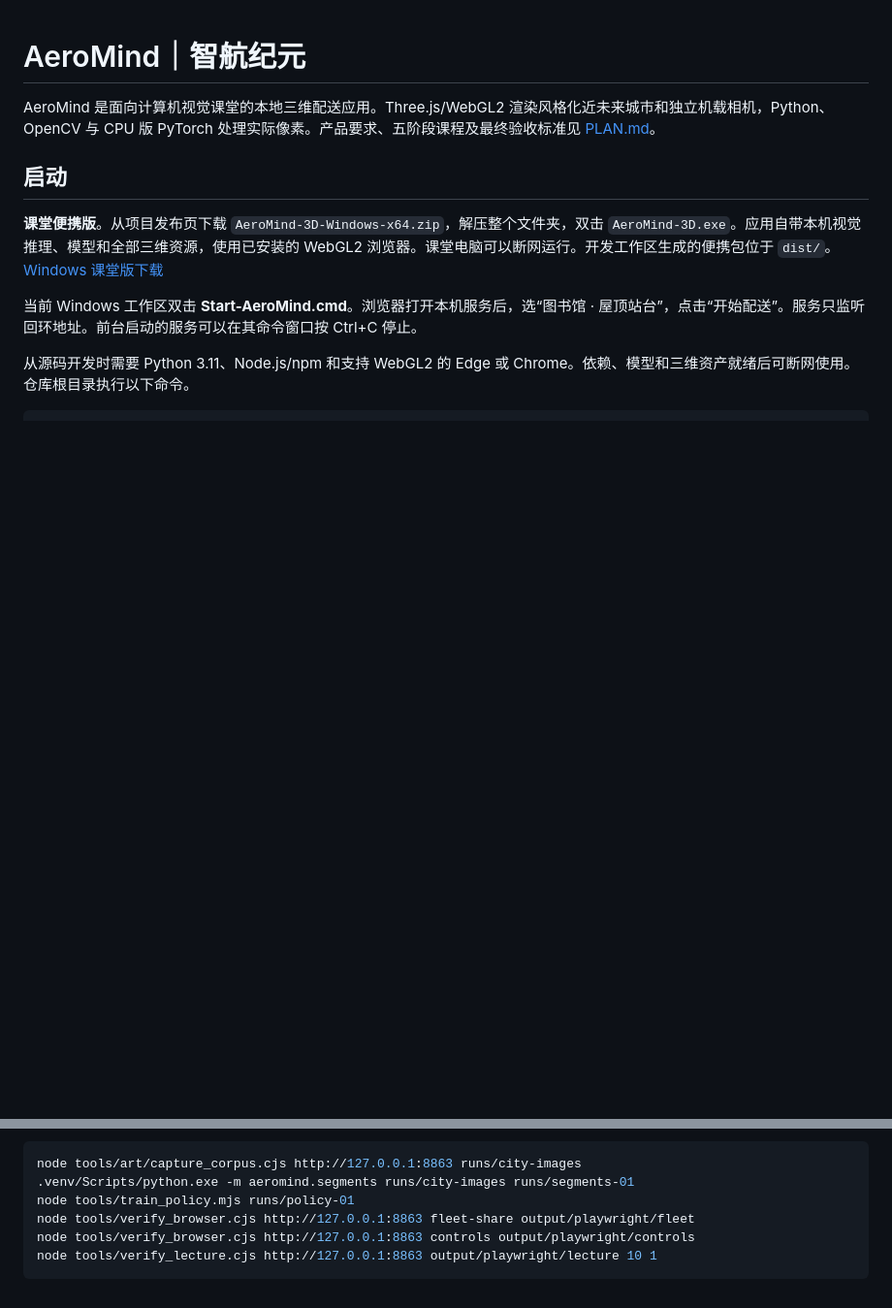
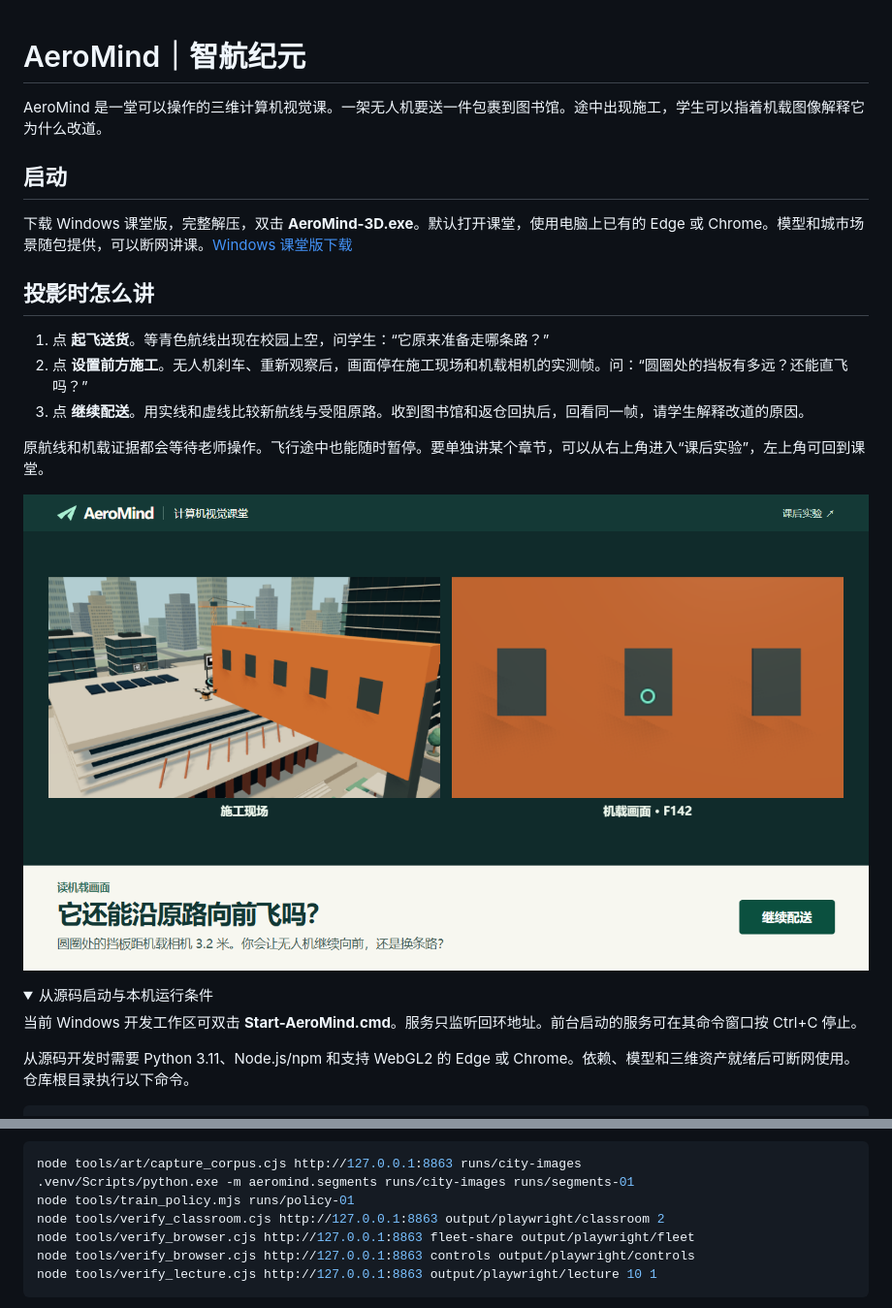
Before and after one commit to JmCake/AeroMind, a Markdown page: README.md, 2 parts joined by grey strips. Shown at 97% size. GitHub-like rendering; pictures changed too: evidence/classroom-decision.png (added); folded sections open; blank space fills up the shorter version.

```diff
--- a/README.md
+++ b/README.md
@@ -1,12 +1,25 @@
 # AeroMind｜智航纪元
 
-AeroMind 是面向计算机视觉课堂的本地三维配送应用。Three.js/WebGL2 渲染风格化近未来城市和独立机载相机，Python、OpenCV 与 CPU 版 PyTorch 处理实际像素。产品要求、五阶段课程及最终验收标准见 [PLAN.md](PLAN.md)。
+AeroMind 是一堂可以操作的三维计算机视觉课。一架无人机要送一件包裹到图书馆。途中出现施工，学生可以指着机载图像解释它为什么改道。
 
 ## 启动
 
-**课堂便携版**。从项目发布页下载 `AeroMind-3D-Windows-x64.zip`，解压整个文件夹，双击 `AeroMind-3D.exe`。应用自带本机视觉推理、模型和全部三维资源，使用已安装的 WebGL2 浏览器。课堂电脑可以断网运行。开发工作区生成的便携包位于 `dist/`。[Windows 课堂版下载](https://github.com/JmCake/AeroMind/releases)
+下载 Windows 课堂版，完整解压，双击 **AeroMind-3D.exe**。默认打开课堂，使用电脑上已有的 Edge 或 Chrome。模型和城市场景随包提供，可以断网讲课。[Windows 课堂版下载](https://github.com/JmCake/AeroMind/releases/download/v0.1.0-classroom.2/AeroMind-3D-Windows-x64.zip)
 
-当前 Windows 工作区双击 **Start-AeroMind.cmd**。浏览器打开本机服务后，选“图书馆 · 屋顶站台”，点击“开始配送”。服务只监听回环地址。前台启动的服务可以在其命令窗口按 Ctrl+C 停止。
+## 投影时怎么讲
+
+1. 点 **起飞送货**。等青色航线出现在校园上空，问学生：“它原来准备走哪条路？”
+2. 点 **设置前方施工**。无人机刹车、重新观察后，画面停在施工现场和机载相机的实测帧。问：“圆圈处的挡板有多远？还能直飞吗？”
+3. 点 **继续配送**。用实线和虚线比较新航线与受阻原路。收到图书馆和返仓回执后，回看同一帧，请学生解释改道的原因。
+
+原航线和机载证据都会等待老师操作。飞行途中也能随时暂停。要单独讲某个章节，可以从右上角进入“课后实验”，左上角可回到课堂。
+
+![同一次课堂试飞中，学生可以对照施工现场与机载相机测到的距离](evidence/classroom-decision.png)
+
+<details>
+<summary>从源码启动与本机运行条件</summary>
+
+当前 Windows 开发工作区可双击 **Start-AeroMind.cmd**。服务只监听回环地址。前台启动的服务可在其命令窗口按 Ctrl+C 停止。
 
 从源码开发时需要 Python 3.11、Node.js/npm 和支持 WebGL2 的 Edge 或 Chrome。依赖、模型和三维资产就绪后可断网使用。仓库根目录执行以下命令。
 
@@ -72,6 +95,7 @@ npm test
 node tools/art/capture_corpus.cjs http://127.0.0.1:8863 runs/city-images
 .venv/Scripts/python.exe -m aeromind.segments runs/city-images runs/segments-01
 node tools/train_policy.mjs runs/policy-01
+node tools/verify_classroom.cjs http://127.0.0.1:8863 output/playwright/classroom 2
 node tools/verify_browser.cjs http://127.0.0.1:8863 fleet-share output/playwright/fleet
 node tools/verify_browser.cjs http://127.0.0.1:8863 controls output/playwright/controls
 node tools/verify_lecture.cjs http://127.0.0.1:8863 output/playwright/lecture 10 1
```
Also changed, not shown: other parts of README.md (+18 -6 lines), PLAN.md (+4 -0 lines), 16 other files.
